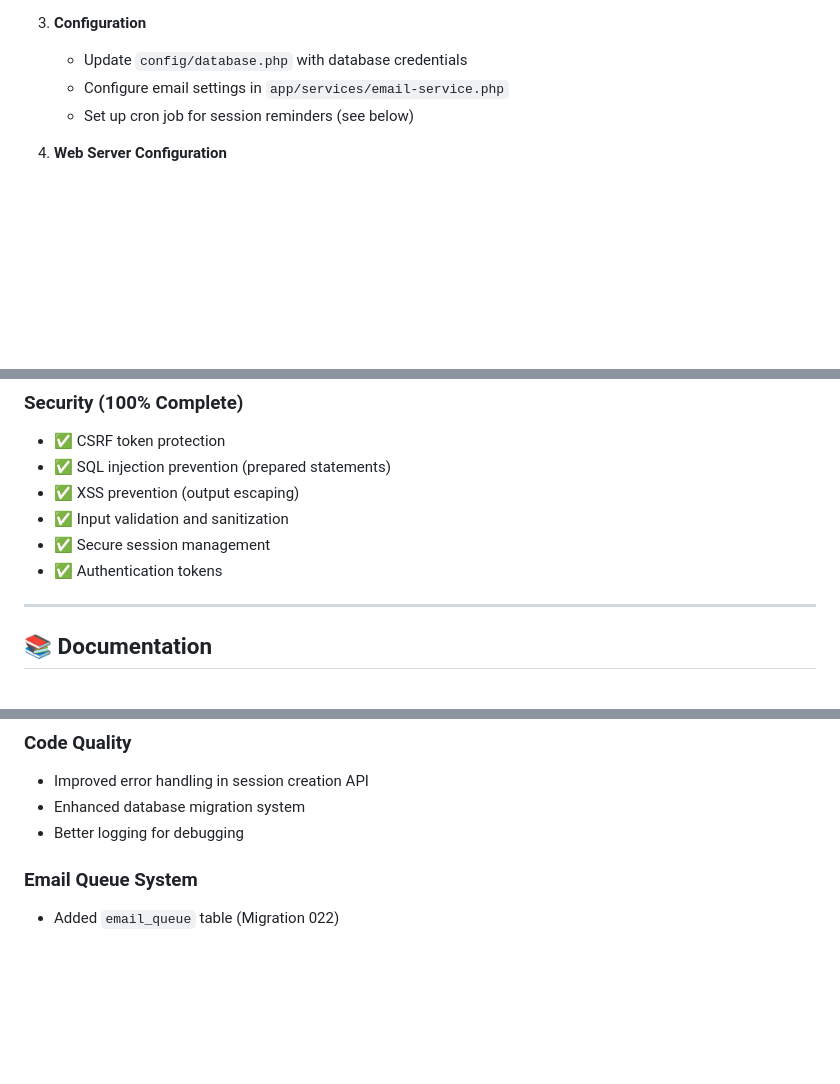
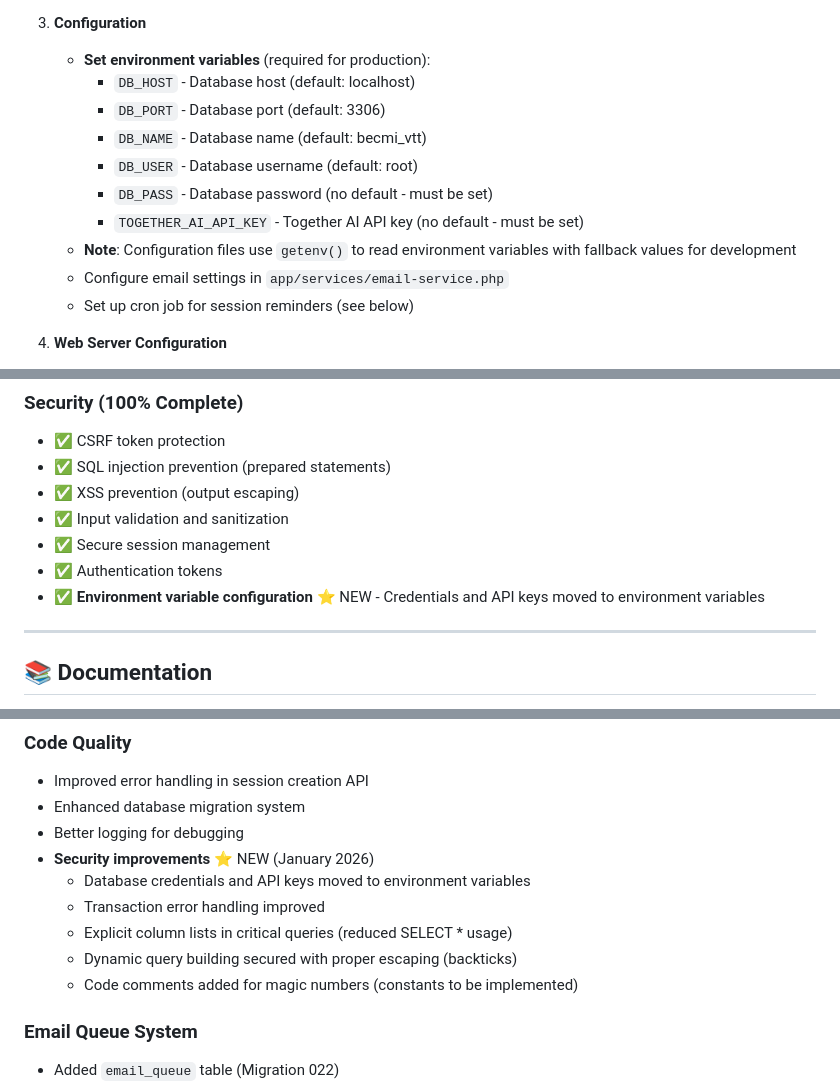
Before and after one commit to Light-of-Earendil/BECMI-D-D, a Markdown page: README.md, 3 parts joined by grey strips. Rendered like a GitHub page; blank space fills up the shorter version.

```diff
--- a/README.md
+++ b/README.md
@@ -156,7 +156,14 @@ BECMI VTT/
    - **Important**: Run migration `021_add_meet_link_to_sessions.sql` for video conferencing support
 
 3. **Configuration**
-   - Update `config/database.php` with database credentials
+   - **Set environment variables** (required for production):
+     - `DB_HOST` - Database host (default: localhost)
+     - `DB_PORT` - Database port (default: 3306)
+     - `DB_NAME` - Database name (default: becmi_vtt)
+     - `DB_USER` - Database username (default: root)
+     - `DB_PASS` - Database password (no default - must be set)
+     - `TOGETHER_AI_API_KEY` - Together AI API key (no default - must be set)
+   - **Note**: Configuration files use `getenv()` to read environment variables with fallback values for development
    - Configure email settings in `app/services/email-service.php`
    - Set up cron job for session reminders (see below)
 
@@ -277,6 +284,7 @@ For detailed installation instructions, see [docs/INSTALLATION.md](docs/INSTALLA
 - ✅ Input validation and sanitization
 - ✅ Secure session management
 - ✅ Authentication tokens
+- ✅ **Environment variable configuration** ⭐ NEW - Credentials and API keys moved to environment variables
 
 ---
 
@@ -456,6 +464,12 @@ We welcome contributions! See [CONTRIBUTING.md](CONTRIBUTING.md) for guidelines.
 - Improved error handling in session creation API
 - Enhanced database migration system
 - Better logging for debugging
+- **Security improvements** ⭐ NEW (January 2026)
+  - Database credentials and API keys moved to environment variables
+  - Transaction error handling improved
+  - Explicit column lists in critical queries (reduced SELECT * usage)
+  - Dynamic query building secured with proper escaping (backticks)
+  - Code comments added for magic numbers (constants to be implemented)
 
 ### Email Queue System
 - Added `email_queue` table (Migration 022)
```
Also changed, not shown: CODE_REVIEW_REPORT.md (+130 -125 lines), ISSUES.md (+18 -4 lines).
